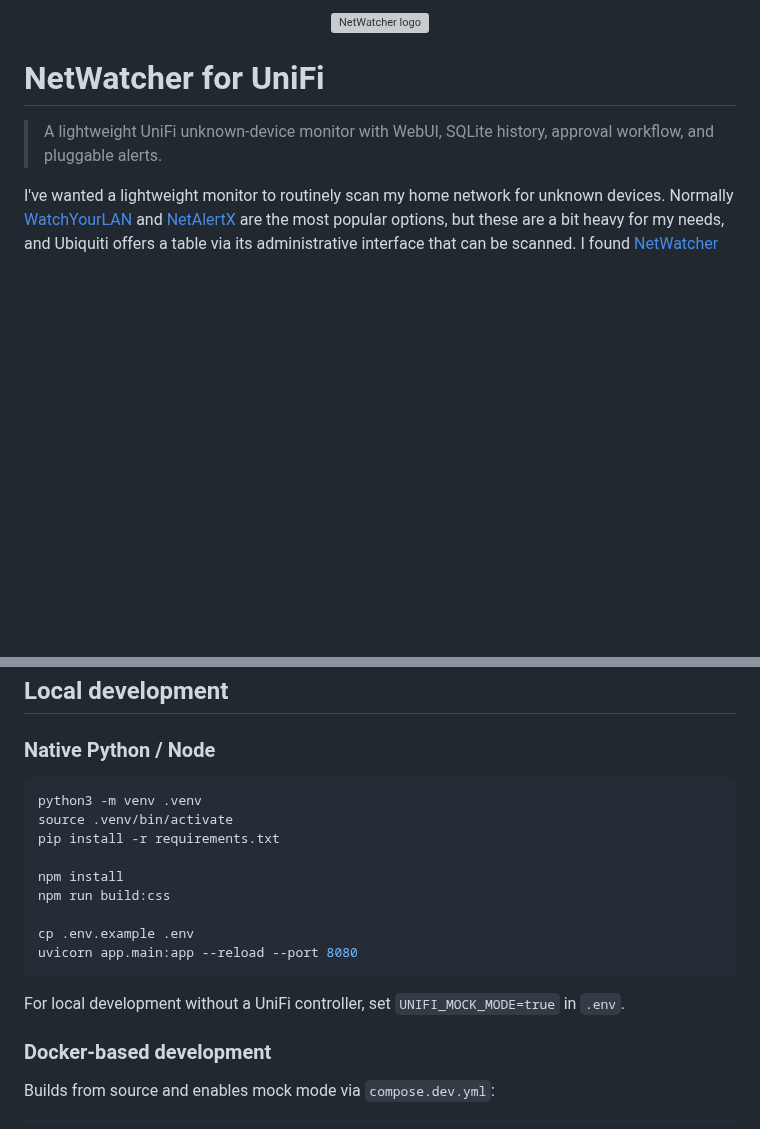
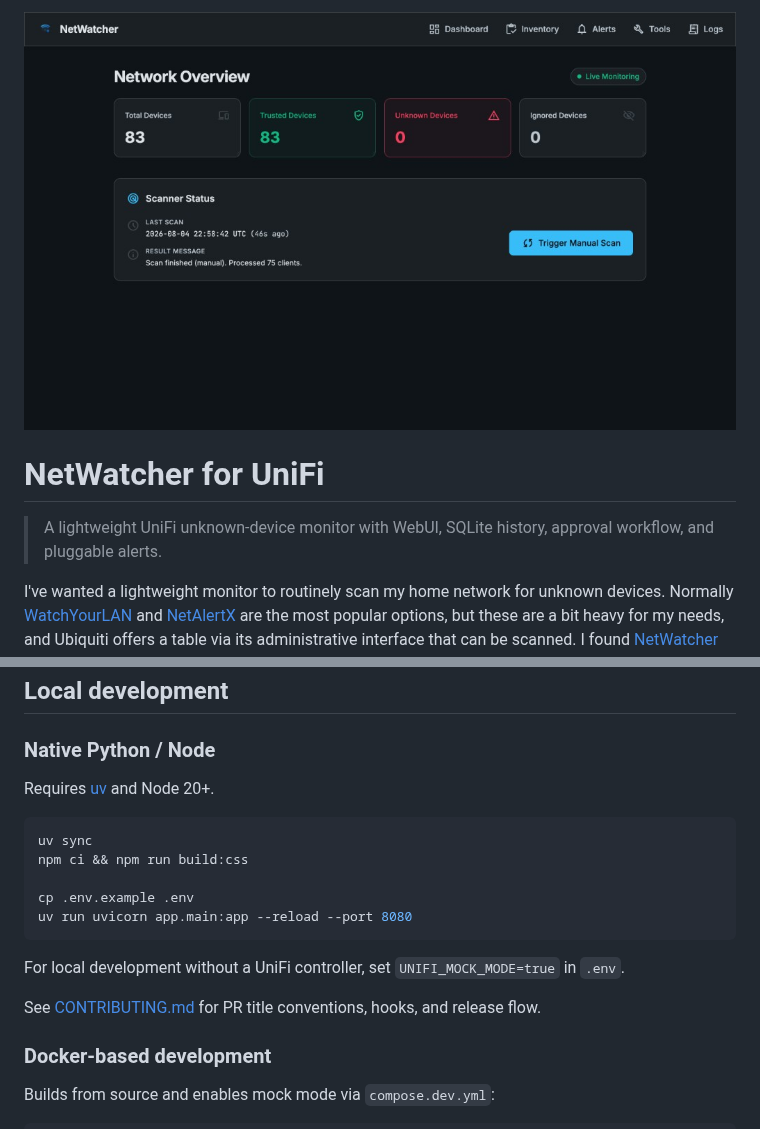
Before and after one commit to andrewtryder/unifi-netwatcher, a Markdown page: README.md, 2 parts joined by grey strips. Rendered like a GitHub page; pictures changed too: docs/assets/screenshot.png; blank space fills up the shorter version; grey boxes are pictures that could not be loaded.

Commit message:
docs: use dashboard screenshot as README hero image
Co-authored-by: Cursor <cursoragent@cursor.com>

````diff
--- a/README.md
+++ b/README.md
@@ -1,5 +1,5 @@
 <p align="center">
-  <img src="docs/assets/netwatcher.png" alt="NetWatcher logo" width="160">
+  <img src="docs/assets/screenshot.png" alt="NetWatcher dashboard" width="800">
 </p>
 
 # NetWatcher for UniFi
@@ -58,20 +58,19 @@ docker compose up -d
 
 ### Native Python / Node
 
+Requires [uv](https://docs.astral.sh/uv/) and Node 20+.
+
 ```bash
-python3 -m venv .venv
-source .venv/bin/activate
-pip install -r requirements.txt
-
-npm install
-npm run build:css
+uv sync
+npm ci && npm run build:css
 
 cp .env.example .env
-uvicorn app.main:app --reload --port 8080
+uv run uvicorn app.main:app --reload --port 8080
 ```
 
 For local development without a UniFi controller, set `UNIFI_MOCK_MODE=true` in `.env`.
 
+See [CONTRIBUTING.md](CONTRIBUTING.md) for PR title conventions, hooks, and release flow.
 ### Docker-based development
 
 Builds from source and enables mock mode via `compose.dev.yml`:
````
Also changed, not shown: other parts of README.md (+0 -6 lines).
